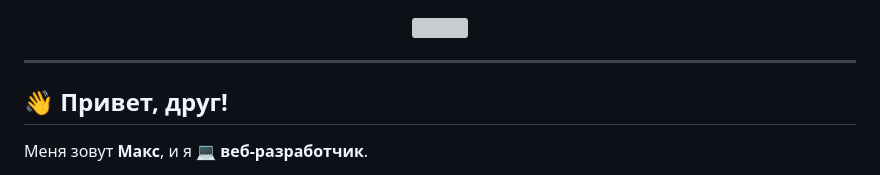
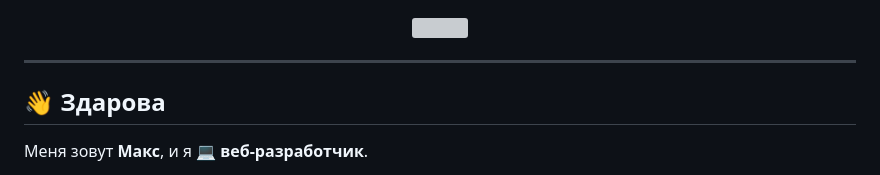
Before and after one commit to MaxVoicesDeveloper/MaxVoicesDeveloper, a Markdown page: README.md, the part around one of its changes. Rendered like a GitHub page; grey boxes are pictures that could not be loaded.

```diff
--- a/README.md
+++ b/README.md
@@ -6,7 +6,7 @@
 
 ---
 
-## 👋 Привет, друг!
+## 👋 Здарова
 
 Меня зовут **Макс**, и я 💻 **веб-разработчик**.
 
```
Also changed, not shown: other parts of README.md (+1 -1 lines).
